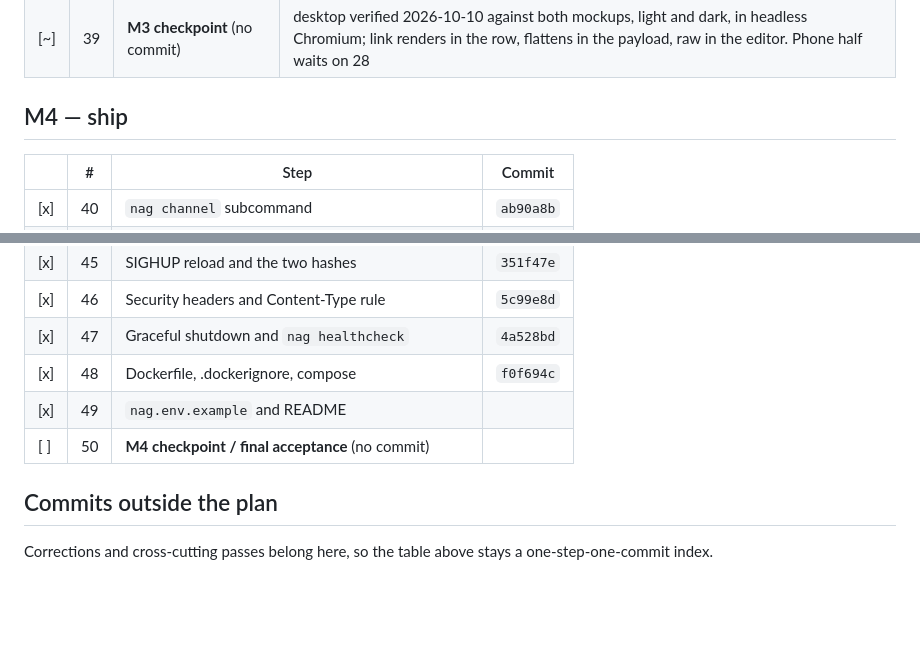
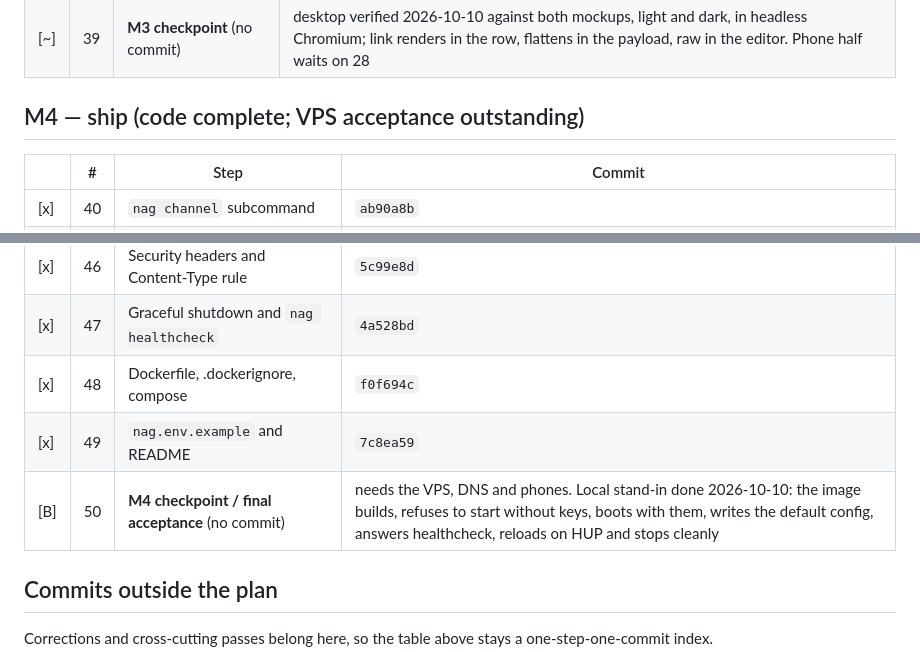
Before and after one commit to KamalF/nag, a Markdown page: docs/PROGRESS.md, 2 parts joined by grey strips. Rendered like a GitHub page; blank space fills up the shorter version.

Commit message:
docs: M4 code complete; final acceptance waits on the VPS
Co-Authored-By: Claude Opus 5.5 (1M context) <noreply@anthropic.com>

```diff
--- a/docs/PROGRESS.md
+++ b/docs/PROGRESS.md
@@ -78,7 +78,7 @@ claim going out as `mailto:mailto:…`.
 | [x] | 38 | Toasts, undo, failure states | `5925c71` |
 | [~] | 39 | **M3 checkpoint** (no commit) | desktop verified 2026-10-10 against both mockups, light and dark, in headless Chromium; link renders in the row, flattens in the payload, raw in the editor. Phone half waits on 28 |
 
-## M4 — ship
+## M4 — ship (code complete; VPS acceptance outstanding)
 
 | | # | Step | Commit |
 |---|---|---|---|
@@ -91,8 +91,8 @@ claim going out as `mailto:mailto:…`.
 | [x] | 46 | Security headers and Content-Type rule | `5c99e8d` |
 | [x] | 47 | Graceful shutdown and `nag healthcheck` | `4a528bd` |
 | [x] | 48 | Dockerfile, .dockerignore, compose | `f0f694c` |
-| [x] | 49 | `nag.env.example` and README | |
-| [ ] | 50 | **M4 checkpoint / final acceptance** (no commit) | |
+| [x] | 49 | `nag.env.example` and README | `7c8ea59` |
+| [B] | 50 | **M4 checkpoint / final acceptance** (no commit) | needs the VPS, DNS and phones. Local stand-in done 2026-10-10: the image builds, refuses to start without keys, boots with them, writes the default config, answers healthcheck, reloads on HUP and stops cleanly |
 
 ## Commits outside the plan
 
```
